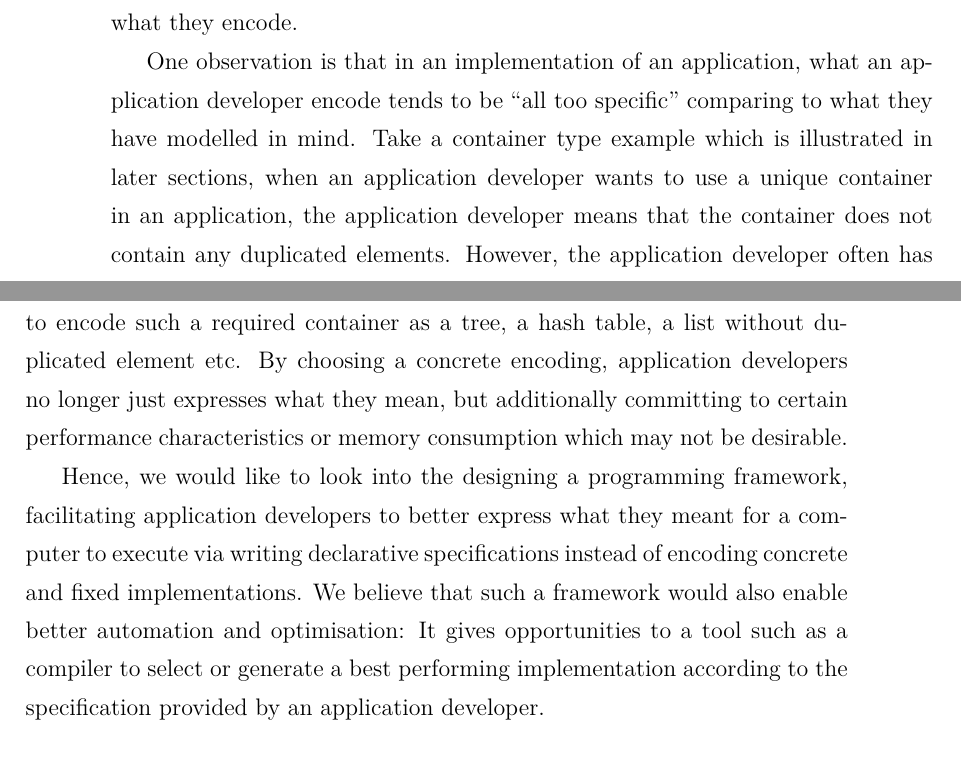
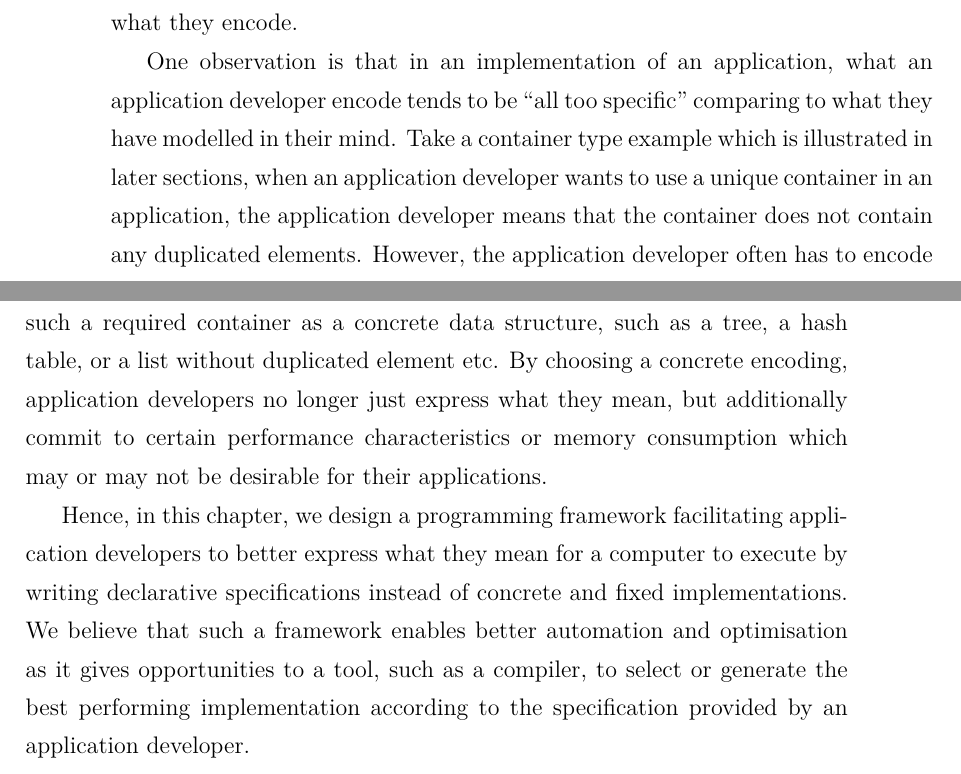
Before and after one commit to XYUnknown/Necronomicon, a LaTeX thesis (latest_infthesis/infthesis.tex, which reads latest_infthesis/chap2.tex): two parts of pages 27 and 28 of 158, joined at a grey line, cut so that both start at the same text. Compiled offline with XeLaTeX.

Commit message:
Updates from Overleaf

```diff
--- a/latest_infthesis/chap2.tex
+++ b/latest_infthesis/chap2.tex
@@ -73,12 +73,12 @@
 \end{center}
 \lettrine{P}{eople} often try to \emph{say} what they \emph{mean}, however, there is always a gap between what they say and what they really mean --- \emph{they do not mean what they say.} Likewise, programmers often try to \emph{encode} what they \emph{meant for} a computer to do, however, there is always a gap between what they encode and what they really want a computer to execute --- \emph{they do not mean what they encode.}
 
-One observation is that in an implementation of an application, what an application developer encode tends to be ``all too specific" comparing to what they have modelled in mind.
+One observation is that in an implementation of an application, what an application developer encode tends to be ``all too specific" comparing to what they have modelled in their mind.
 % One issue we intend to look into in this project is that encoding of container types in an application being ``all too specific".
-Take a container type example which is illustrated in later sections, when an application developer wants to use a \emph{unique container} in an application, the application developer \emph{means} that the container does not contain any duplicated elements. However, the application developer often has to \emph{encode} such a required container as a tree, a hash table, a list without duplicated element etc. By choosing a concrete encoding, application developers no longer just expresses what they mean, but additionally committing to certain performance characteristics or memory consumption which may not be desirable.
+Take a container type example which is illustrated in later sections, when an application developer wants to use a \emph{unique container} in an application, the application developer \emph{means} that the container does not contain any duplicated elements. However, the application developer often has to \emph{encode} such a required container as a concrete data structure, such as a tree, a hash table, or a list without duplicated element etc. By choosing a concrete encoding, application developers no longer just express what they mean, but additionally commit to certain performance characteristics or memory consumption which may or may not be desirable for their applications.
 
-Hence, we would like to look into the designing a programming framework, facilitating application developers to better express what they meant for a computer to execute via writing declarative specifications instead of encoding concrete and fixed implementations.
-We believe that such a framework would also enable better automation and optimisation: It gives opportunities to a tool such as a compiler to select or generate a best performing implementation according to the specification provided by an application developer.
+Hence, in this chapter, we design a programming framework facilitating application developers to better express what they mean for a computer to execute by writing declarative specifications instead of concrete and fixed implementations.
+We believe that such a framework enables better automation and optimisation as it gives opportunities to a tool, such as a compiler, to select or generate the best performing implementation according to the specification provided by an application developer.
 
 % To address this issue, we propose to design a framework, to allow application programmers to better express what they mean: What properties a container should have, instead of how these properties are implemented.
 
```
